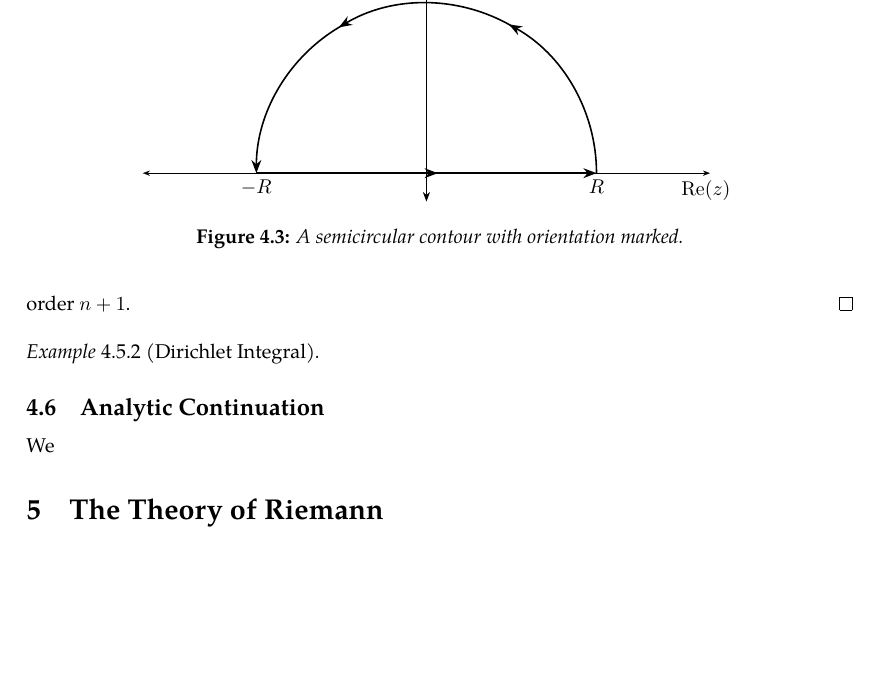
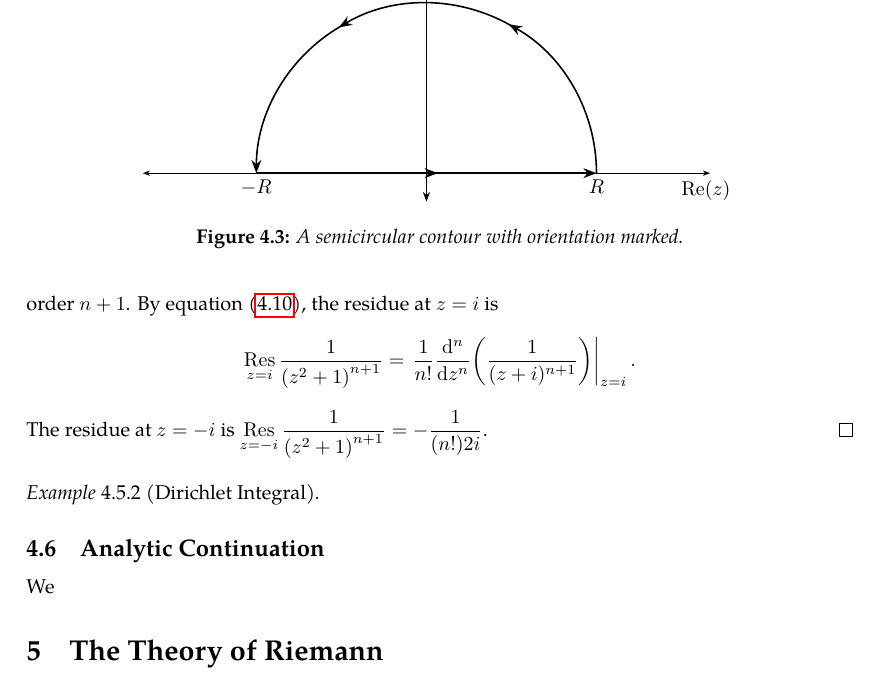
Before and after one commit to slipperking/complex-analysis-latex, a LaTeX document (main.tex): part of page 86 of 87, cut so that both start at the same text, the shorter picture padded with empty space. Compiled offline with pdfLaTeX.

Commit message:
overleaf_to_git (Wed Jul  2 19:33:21 2025 -0700): update main.tex from r16886 to r16890

```diff
--- a/main.tex
+++ b/main.tex
@@ -2129,7 +2129,7 @@ The Residue Theorem is extremely important as it allows for simple evaluation of
 		\end{tikzpicture}
 		\caption{A semicircular contour with orientation marked.}
 		\label{fig:semicircularcontour}
-	\end{figure}Consider \(\gamma\) to be a closed semicircle with radius \(R\) as in \autoref{fig:semicircularcontour}. Notice that the function \(z\mapsto\frac{1}{\qty(z^2+1)^{n+1}}\) has singularities at only \(z=i\) and \(z=-i\), both of which are poles of order \(n+1\).
+	\end{figure}Consider \(\gamma\) to be a closed semicircle with radius \(R\) as in \autoref{fig:semicircularcontour}. Notice that the function \(z\mapsto\frac{1}{\qty(z^2+1)^{n+1}}\) has singularities at only \(z=i\) and \(z=-i\), both of which are poles of order \(n+1\). By equation~\eqref{eq:residueatpole}, the residue at \(z=i\) is \[\residue_{z=i}\frac{1}{\qty(z^2+1)^{n+1}}=\left.\frac{1}{n!}\dv[n]{z}(\frac{1}{(z+i)^{n+1}})\right|_{z=i}.\] The residue at \(z=-i\) is \(\residue_{z=-i}\frac{1}{\qty(z^2+1)^{n+1}}=-\frac{1}{(n!)2i}\).
 \end{proof}
 \begin{example}[Dirichlet Integral]
 
```
